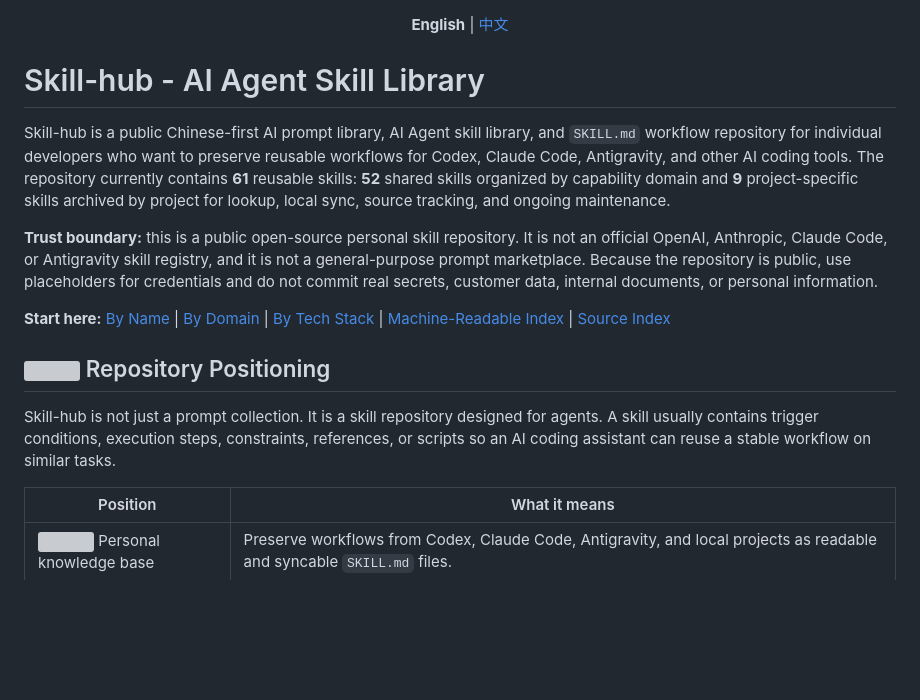
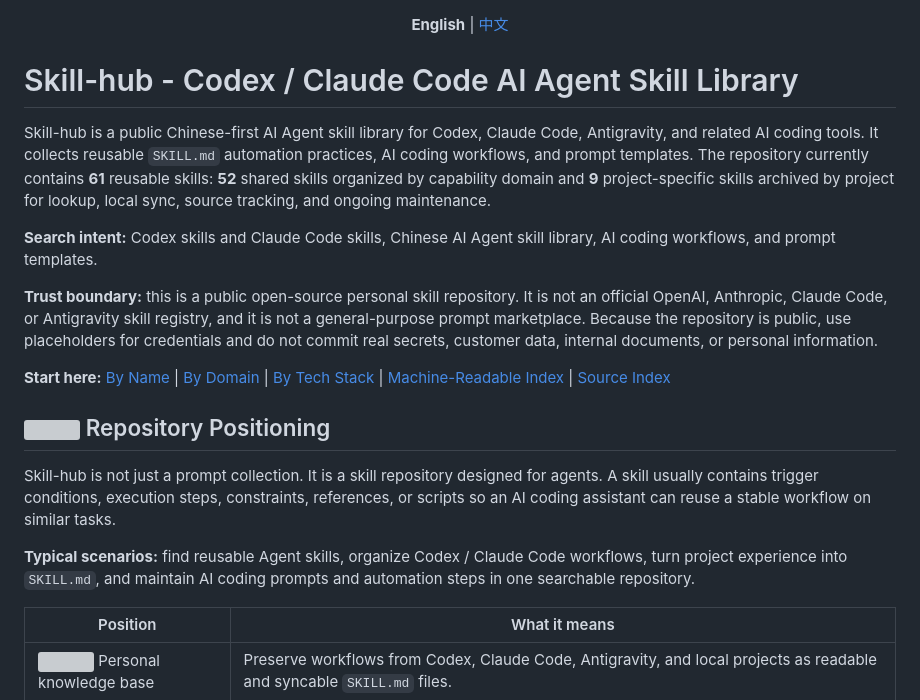
Before and after one commit to Singularity-AI-Gamer/agent-skills, a Markdown page: README_EN.md, the part around the change. Rendered like a GitHub page; blank space fills up the shorter version; grey boxes are pictures that could not be loaded.

```diff
--- a/README_EN.md
+++ b/README_EN.md
@@ -4,9 +4,11 @@
 
 </div>
 
-# Skill-hub - AI Agent Skill Library
+# Skill-hub - Codex / Claude Code AI Agent Skill Library
 
-Skill-hub is a public Chinese-first AI prompt library, AI Agent skill library, and `SKILL.md` workflow repository for individual developers who want to preserve reusable workflows for Codex, Claude Code, Antigravity, and other AI coding tools. The repository currently contains **61** reusable skills: **52** shared skills organized by capability domain and **9** project-specific skills archived by project for lookup, local sync, source tracking, and ongoing maintenance.
+Skill-hub is a public Chinese-first AI Agent skill library for Codex, Claude Code, Antigravity, and related AI coding tools. It collects reusable `SKILL.md` automation practices, AI coding workflows, and prompt templates. The repository currently contains **61** reusable skills: **52** shared skills organized by capability domain and **9** project-specific skills archived by project for lookup, local sync, source tracking, and ongoing maintenance.
+
+**Search intent:** Codex skills and Claude Code skills, Chinese AI Agent skill library, AI coding workflows, and prompt templates.
 
 **Trust boundary:** this is a public open-source personal skill repository. It is not an official OpenAI, Anthropic, Claude Code, or Antigravity skill registry, and it is not a general-purpose prompt marketplace. Because the repository is public, use placeholders for credentials and do not commit real secrets, customer data, internal documents, or personal information.
 
@@ -15,6 +17,8 @@ Skill-hub is a public Chinese-first AI prompt library, AI Agent skill library, a
 ## <img src="assets/README/icons/map.svg" width="20" alt=""> Repository Positioning
 
 Skill-hub is not just a prompt collection. It is a skill repository designed for agents. A skill usually contains trigger conditions, execution steps, constraints, references, or scripts so an AI coding assistant can reuse a stable workflow on similar tasks.
+
+**Typical scenarios:** find reusable Agent skills, organize Codex / Claude Code workflows, turn project experience into `SKILL.md`, and maintain AI coding prompts and automation steps in one searchable repository.
 
 | Position | What it means |
 |---|---|
```
Also changed, not shown: README.en.md (+6 -2 lines), README.md (+6 -2 lines).
